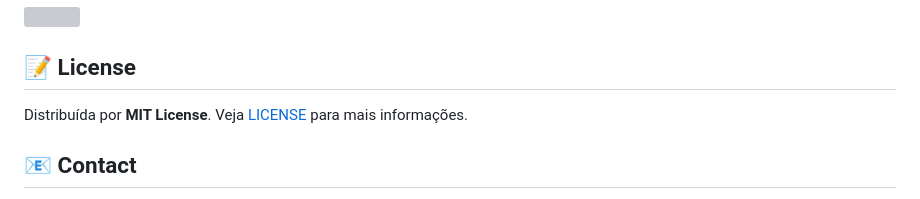
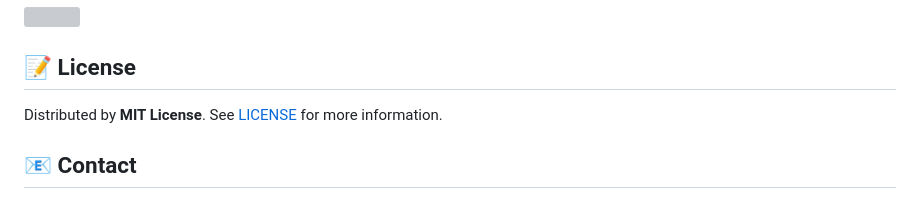
Before and after one commit to JonathanTSilva/FP-MastersDegree, a Markdown page: README.md, the part around the change. Drawn GitHub-style; grey boxes are pictures that could not be loaded.

```diff
--- a/README.md
+++ b/README.md
@@ -73,7 +73,7 @@ Se você quer contribuir com este projeto e aprimorá-lo, sua ajuda é sempre be
 
 ## 📝 License
 
-Distribuída por **MIT License**. Veja [LICENSE][B] para mais informações.
+Distributed by **MIT License**. See [LICENSE][B] for more information.
 
 ## 📧 Contact
 
```
